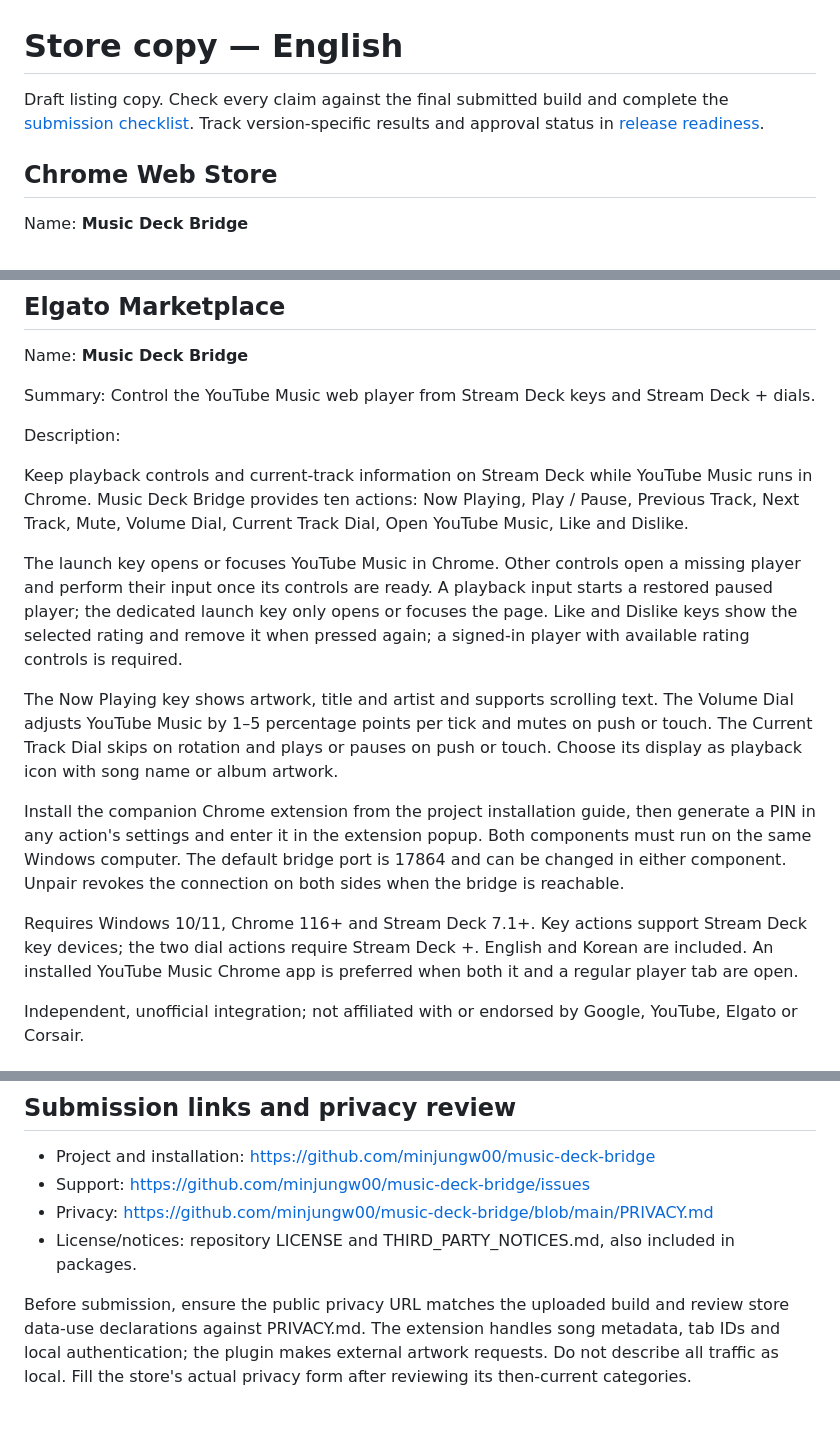
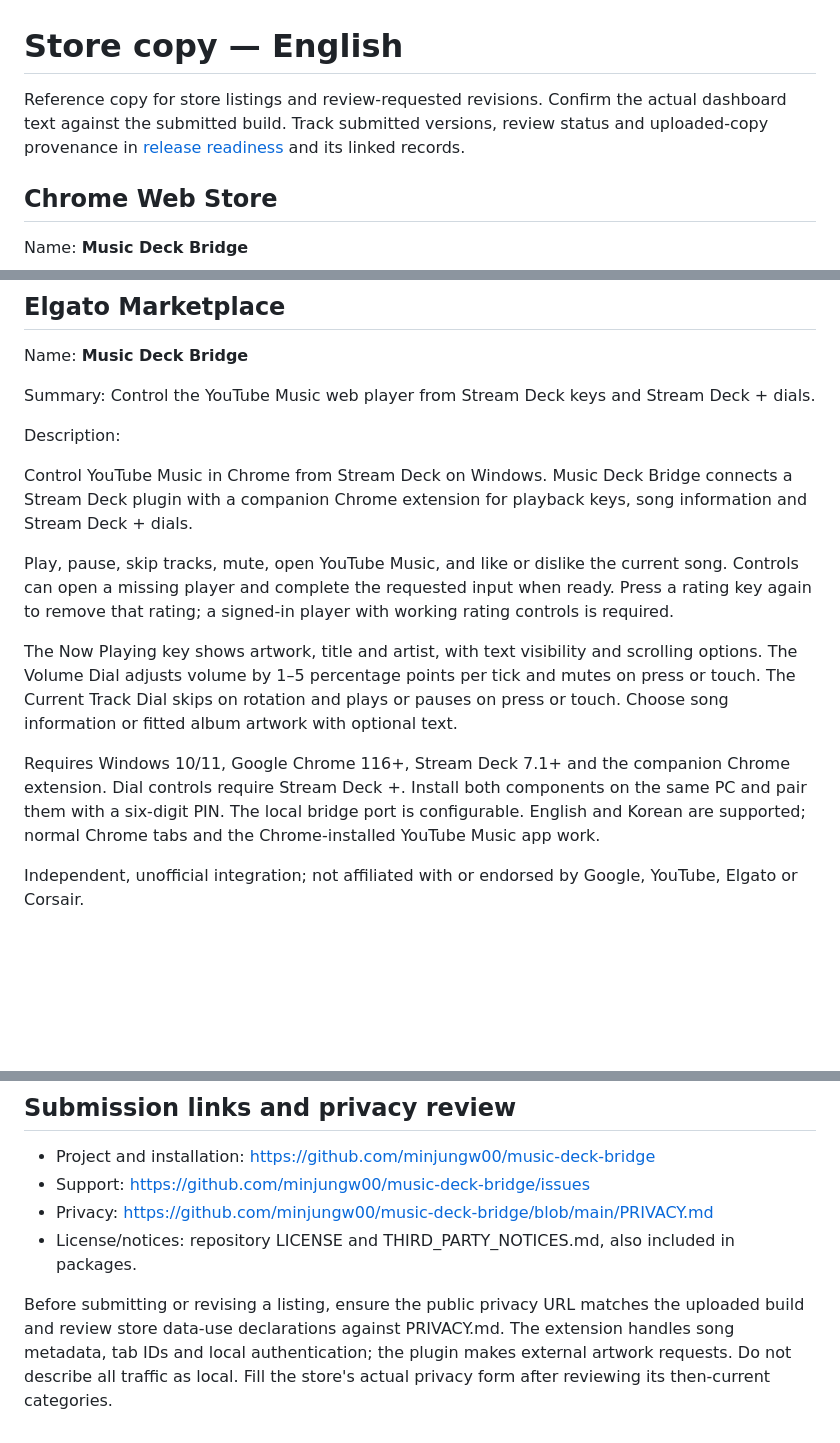
Before and after one commit to minjungw00/music-deck-bridge, a Markdown page: store-assets/listing.en.md, 3 parts joined by grey strips. GitHub-like rendering; blank space fills up the shorter version.

Commit message:
docs: clarify listing reference copy and shorten Marketplace description

```diff
--- a/store-assets/listing.en.md
+++ b/store-assets/listing.en.md
@@ -1,6 +1,6 @@
 # Store copy — English
 
-Draft listing copy. Check every claim against the final submitted build and complete the [submission checklist](README.md). Track version-specific results and approval status in [release readiness](../docs/release-readiness.md).
+Reference copy for store listings and review-requested revisions. Confirm the actual dashboard text against the submitted build. Track submitted versions, review status and uploaded-copy provenance in [release readiness](../docs/release-readiness.md) and its linked records.
 
 ## Chrome Web Store
 
@@ -35,15 +35,13 @@ Summary: Control the YouTube Music web player from Stream Deck keys and Stream D
 
 Description:
 
-Keep playback controls and current-track information on Stream Deck while YouTube Music runs in Chrome. Music Deck Bridge provides ten actions: Now Playing, Play / Pause, Previous Track, Next Track, Mute, Volume Dial, Current Track Dial, Open YouTube Music, Like and Dislike.
+Control YouTube Music in Chrome from Stream Deck on Windows. Music Deck Bridge connects a Stream Deck plugin with a companion Chrome extension for playback keys, song information and Stream Deck + dials.
 
-The launch key opens or focuses YouTube Music in Chrome. Other controls open a missing player and perform their input once its controls are ready. A playback input starts a restored paused player; the dedicated launch key only opens or focuses the page. Like and Dislike keys show the selected rating and remove it when pressed again; a signed-in player with available rating controls is required.
+Play, pause, skip tracks, mute, open YouTube Music, and like or dislike the current song. Controls can open a missing player and complete the requested input when ready. Press a rating key again to remove that rating; a signed-in player with working rating controls is required.
 
-The Now Playing key shows artwork, title and artist and supports scrolling text. The Volume Dial adjusts YouTube Music by 1–5 percentage points per tick and mutes on push or touch. The Current Track Dial skips on rotation and plays or pauses on push or touch. Choose its display as playback icon with song name or album artwork.
+The Now Playing key shows artwork, title and artist, with text visibility and scrolling options. The Volume Dial adjusts volume by 1–5 percentage points per tick and mutes on press or touch. The Current Track Dial skips on rotation and plays or pauses on press or touch. Choose song information or fitted album artwork with optional text.
 
-Install the companion Chrome extension from the project installation guide, then generate a PIN in any action's settings and enter it in the extension popup. Both components must run on the same Windows computer. The default bridge port is 17864 and can be changed in either component. Unpair revokes the connection on both sides when the bridge is reachable.
-
-Requires Windows 10/11, Chrome 116+ and Stream Deck 7.1+. Key actions support Stream Deck key devices; the two dial actions require Stream Deck +. English and Korean are included. An installed YouTube Music Chrome app is preferred when both it and a regular player tab are open.
+Requires Windows 10/11, Google Chrome 116+, Stream Deck 7.1+ and the companion Chrome extension. Dial controls require Stream Deck +. Install both components on the same PC and pair them with a six-digit PIN. The local bridge port is configurable. English and Korean are supported; normal Chrome tabs and the Chrome-installed YouTube Music app work.
 
 Independent, unofficial integration; not affiliated with or endorsed by Google, YouTube, Elgato or Corsair.
 
@@ -64,4 +62,4 @@ Independent, unofficial integration; not affiliated with or endorsed by Google,
 - Privacy: https://github.com/minjungw00/music-deck-bridge/blob/main/PRIVACY.md
 - License/notices: repository LICENSE and THIRD_PARTY_NOTICES.md, also included in packages.
 
-Before submission, ensure the public privacy URL matches the uploaded build and review store data-use declarations against PRIVACY.md. The extension handles song metadata, tab IDs and local authentication; the plugin makes external artwork requests. Do not describe all traffic as local. Fill the store's actual privacy form after reviewing its then-current categories.
+Before submitting or revising a listing, ensure the public privacy URL matches the uploaded build and review store data-use declarations against PRIVACY.md. The extension handles song metadata, tab IDs and local authentication; the plugin makes external artwork requests. Do not describe all traffic as local. Fill the store's actual privacy form after reviewing its then-current categories.
```
Also changed, not shown: store-assets/listing.ko.md (+3 -1 lines).
